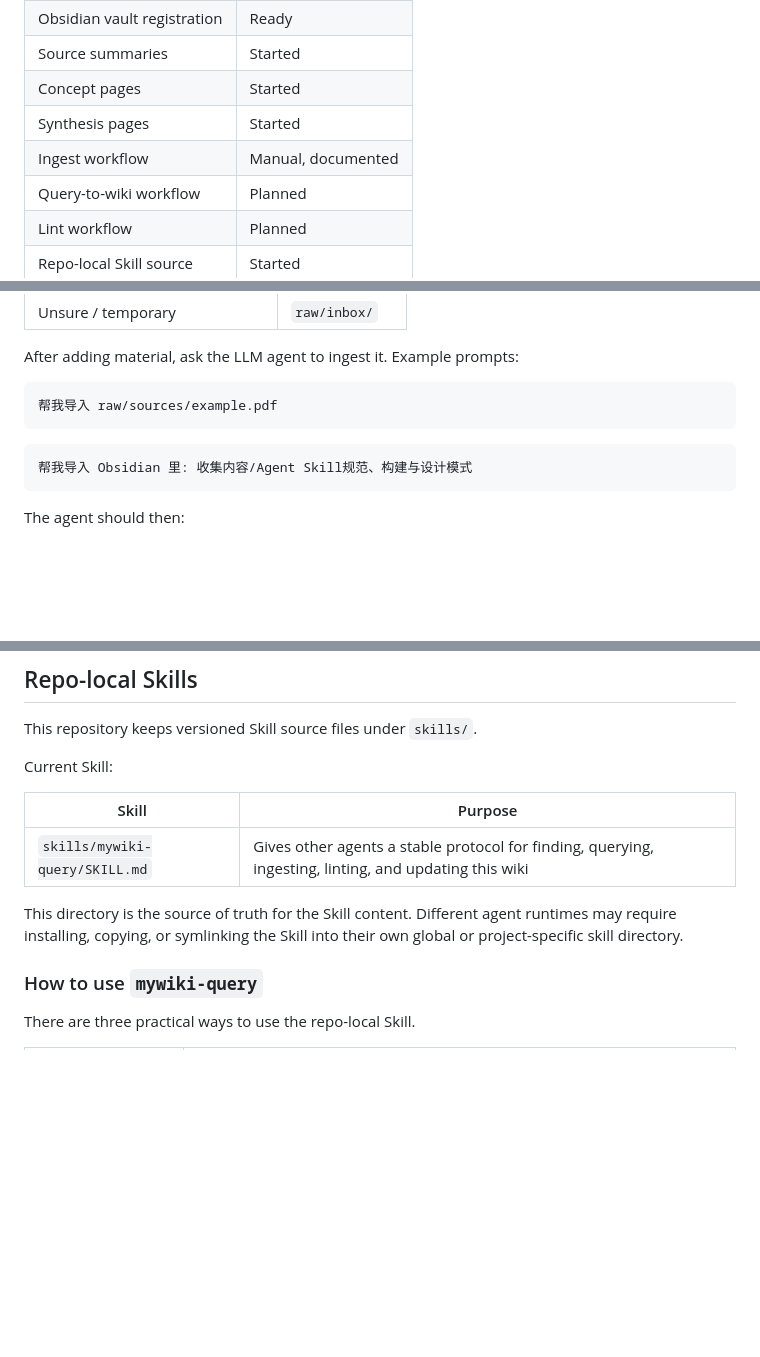
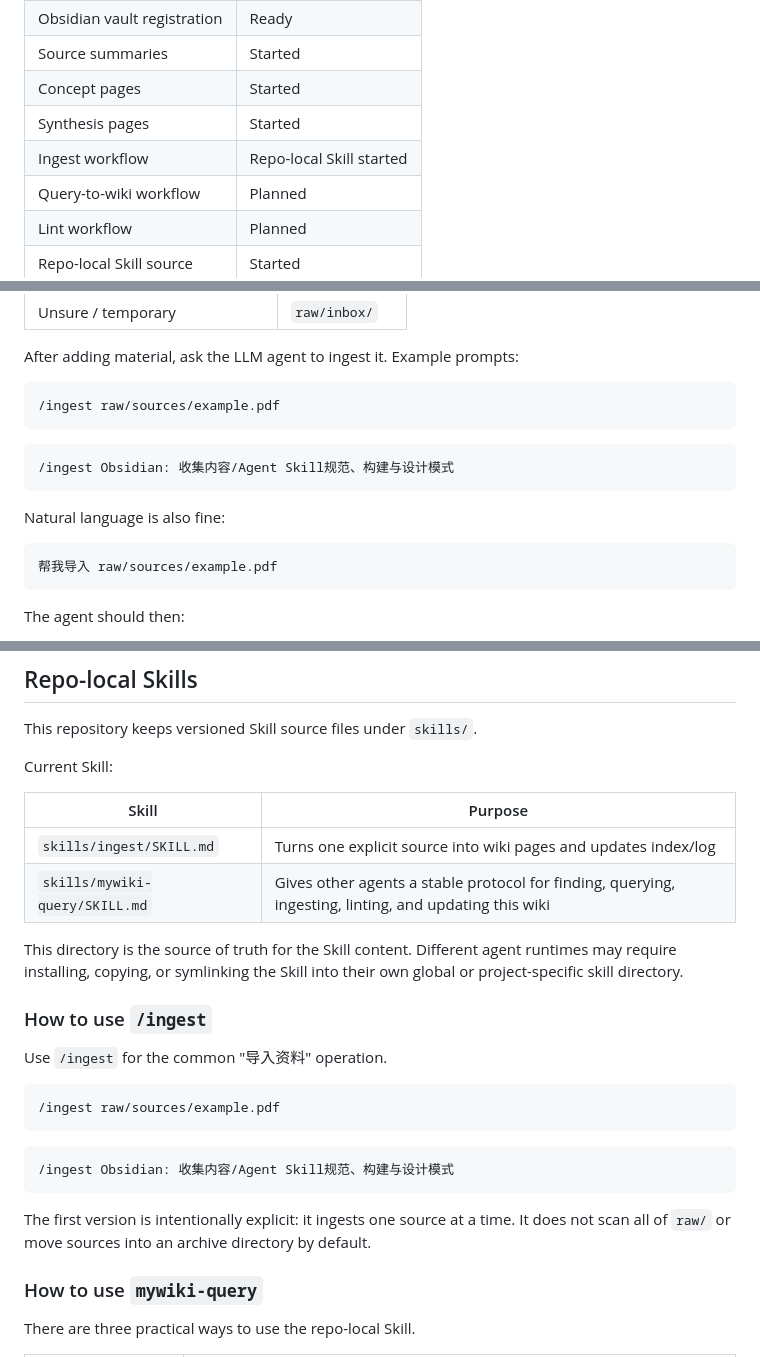
Before and after one commit to chenweil/wiki, a Markdown page: README.md, 3 parts joined by grey strips. Drawn GitHub-style; blank space fills up the shorter version.

Commit message:
docs: add repo-local ingest skill

````diff
--- a/README.md
+++ b/README.md
@@ -15,7 +15,7 @@ This repository is in the seed-wiki stage. The file structure and first ingest l
 | Source summaries | Started |
 | Concept pages | Started |
 | Synthesis pages | Started |
-| Ingest workflow | Manual, documented |
+| Ingest workflow | Repo-local Skill started |
 | Query-to-wiki workflow | Planned |
 | Lint workflow | Planned |
 | Repo-local Skill source | Started |
@@ -78,11 +79,17 @@ Add new source files to one of these locations:
 After adding material, ask the LLM agent to ingest it. Example prompts:
 
 ```text
-帮我导入 raw/sources/example.pdf
+/ingest raw/sources/example.pdf
 ```
 
 ```text
-帮我导入 Obsidian 里: 收集内容/Agent Skill规范、构建与设计模式
+/ingest Obsidian: 收集内容/Agent Skill规范、构建与设计模式
+```
+
+Natural language is also fine:
+
+```text
+帮我导入 raw/sources/example.pdf
 ```
 
 The agent should then:
@@ -132,9 +139,24 @@ Current Skill:
 
 | Skill | Purpose |
 | --- | --- |
+| `skills/ingest/SKILL.md` | Turns one explicit source into wiki pages and updates index/log |
 | `skills/mywiki-query/SKILL.md` | Gives other agents a stable protocol for finding, querying, ingesting, linting, and updating this wiki |
 
 This directory is the source of truth for the Skill content. Different agent runtimes may require installing, copying, or symlinking the Skill into their own global or project-specific skill directory.
+
+### How to use `/ingest`
+
+Use `/ingest` for the common "导入资料" operation.
+
+```text
+/ingest raw/sources/example.pdf
+```
+
+```text
+/ingest Obsidian: 收集内容/Agent Skill规范、构建与设计模式
+```
+
+The first version is intentionally explicit: it ingests one source at a time. It does not scan all of `raw/` or move sources into an archive directory by default.
 
 ### How to use `mywiki-query`
 
````
Also changed, not shown: other parts of README.md (+2 -1 lines), AGENTS.md (+1 -0 lines), skills/ingest/SKILL.md (added, +71 -0 lines).
